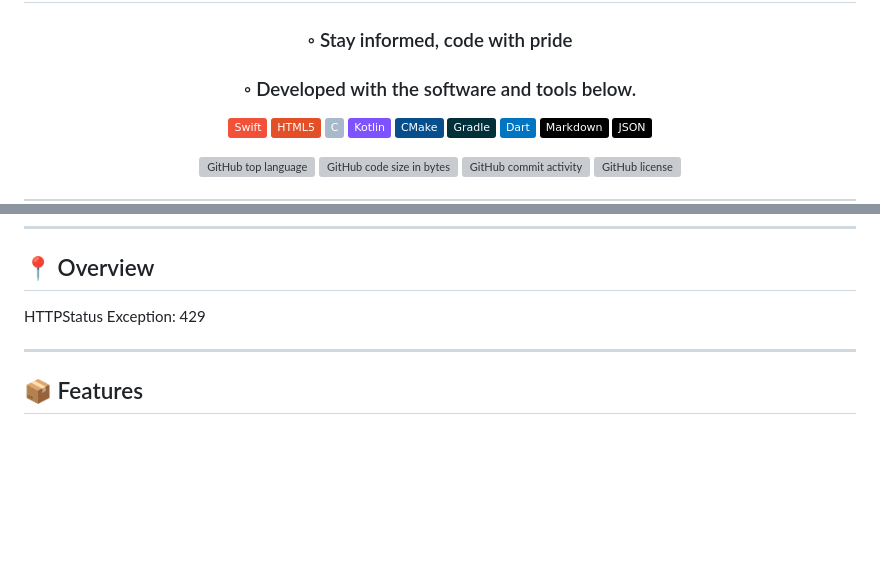
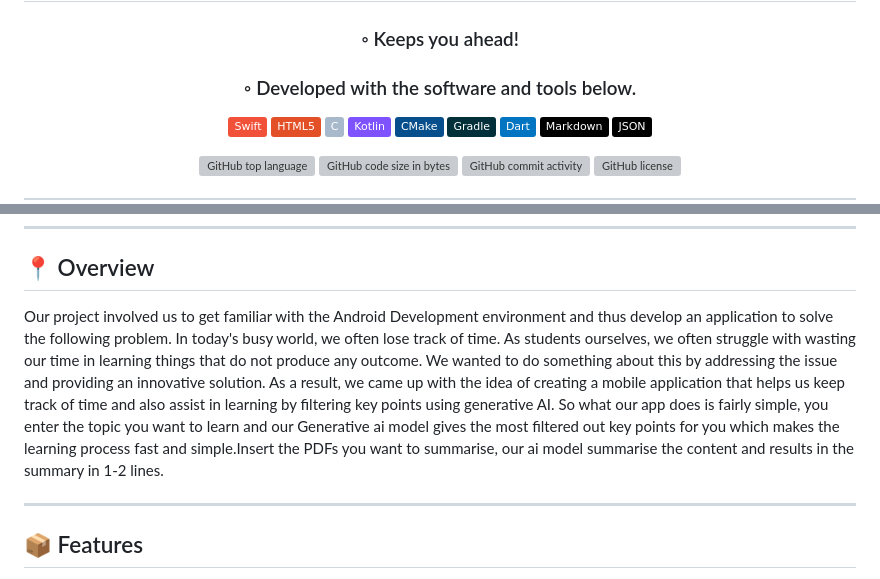
Before and after one commit to aravindr001/notify2, a Markdown page: README.md, 2 parts joined by grey strips. Rendered like a GitHub page; badges without logos; blank space fills up the shorter version; grey boxes are pictures that could not be loaded.

```diff
--- a/README.md
+++ b/README.md
@@ -3,7 +3,7 @@
 <img src="assets/images/logo.png" width="100" />
 <br>Notify.AI
 </h1>
-<h3>◦ Stay informed, code with pride</h3>
+<h3>◦ Keeps you ahead!</h3>
 <h3>◦ Developed with the software and tools below.</h3>
 
 <p align="center">
@@ -46,7 +46,10 @@
 
 ## 📍 Overview
 
-HTTPStatus Exception: 429
+
+Our project involved us to get familiar with the Android Development environment and thus develop an application to solve the following problem.
+In today's busy world, we often lose track of time. As students ourselves, we often struggle with wasting our time in learning things that do not produce any outcome. We wanted to do something about this by addressing the issue and providing an innovative solution. As a result, we came up with the idea of creating a mobile application that helps us keep track of time and also assist in learning by filtering key points using generative AI.
+So what our app does is fairly simple, you enter the topic you want to learn and our Generative ai model gives the most filtered out key points for you which makes the learning process fast and simple.Insert the PDFs you want to summarise, our ai model summarise the content and results in the summary in 1-2 lines.
 
 ---
 
```
